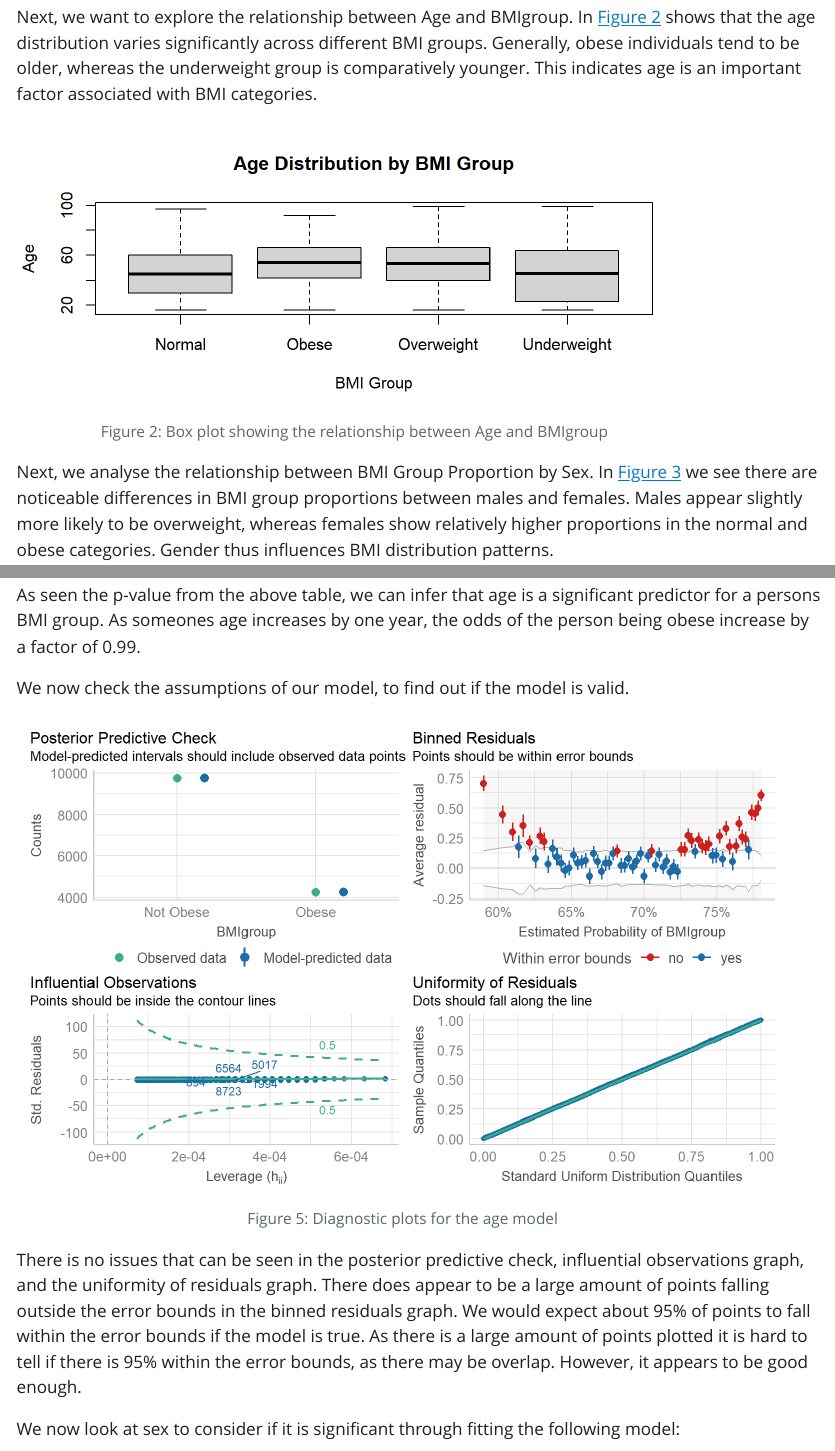
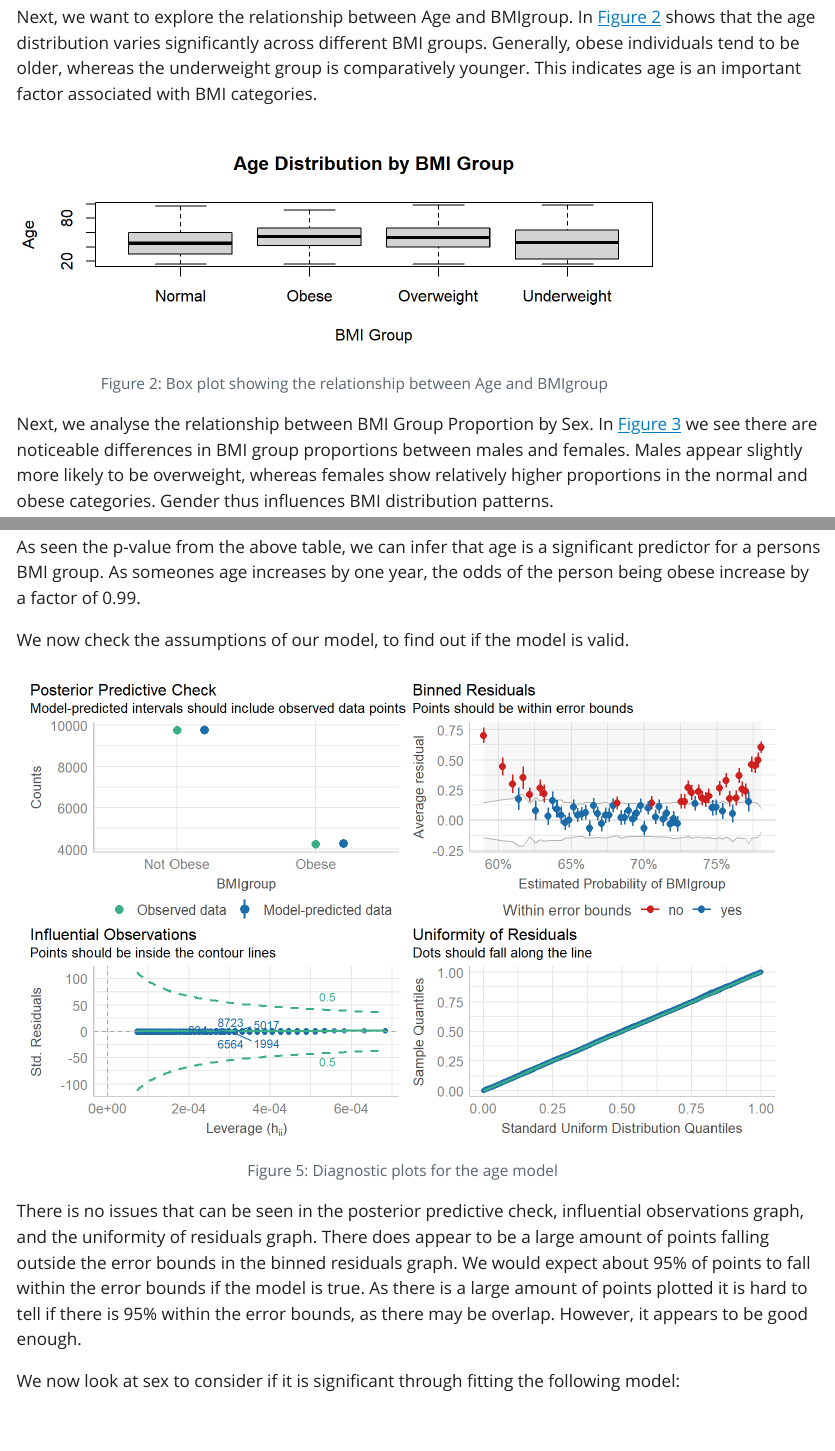
Before and after one commit to RobinPurves/DAS-Group-6, a Quarto document (Group_6_Analysis.qmd): the page in a window 1100 px wide, from 890 px down, and a second part further down, joined at a grey line. The pictures show the output file Group_6_Analysis.html that the author committed with the source, opened offline; Quarto's library style sheets are replaced by a plain one without menus.

Commit message:
updated reference and pdf

```diff
--- a/Group_6_Analysis.qmd
+++ b/Group_6_Analysis.qmd
@@ -70,7 +70,7 @@ Next, we want to explore the relationship between Age and BMIgroup. In @fig-box1
 #| warning: false
 #| fig-cap: "Box plot showing the relationship between Age and BMIgroup"
 #| label: fig-box1
-#| fig-height: 3
+#| fig-height: 2.5
 
 boxplot(Age ~ BMIgroup, data = obesity,
         main = "Age Distribution by BMI Group",
```
Also changed, not shown: Group_6_Analysis.html, Group_6_Analysis_files/figure-html/fig-box1-1.png, Group_6_Analysis_files/figure-html/fig-diagnostics1-1.png, Group_6_Analysis_files/figure-html/fig-diagnostics2-1.png, Group_6_Analysis_files/figure-html/fig-diagnostics3-1.png, Group_6_Analysis.qmd (2 more changed lines), 1 other file.
